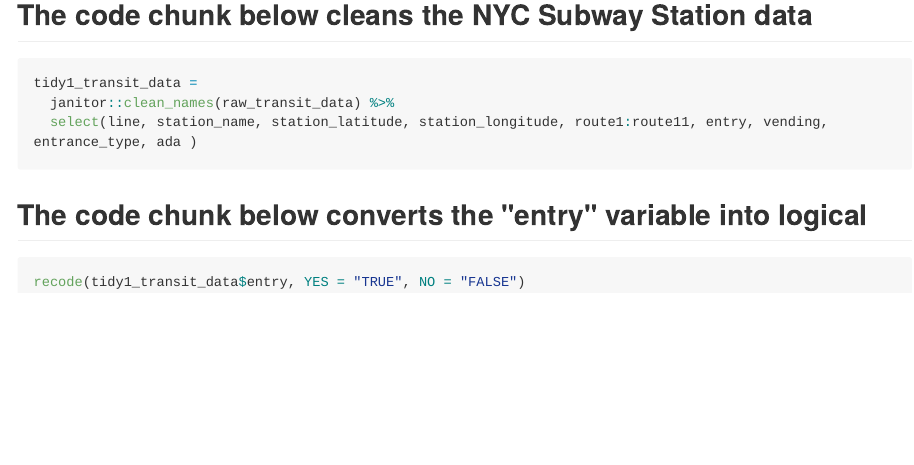
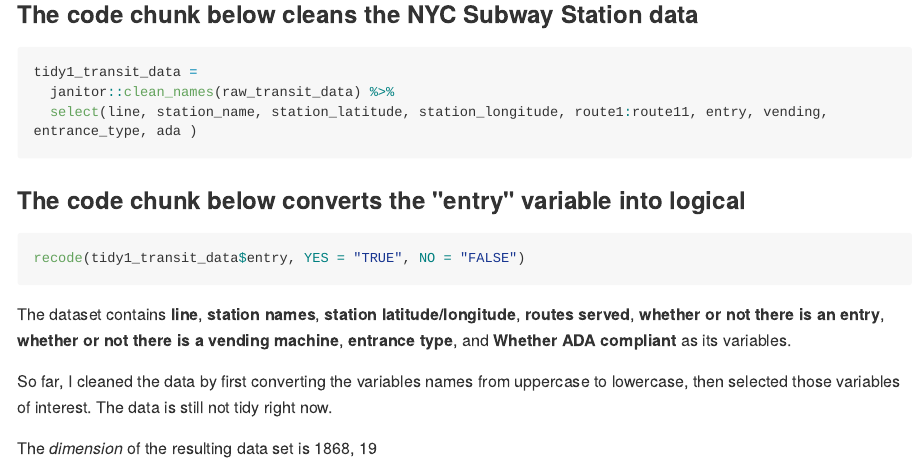
Before and after one commit to owen633/p8105_hw2_jl5296, an R Markdown document (p8105_hw2_jl5296.Rmd): the page in a window 1100 px wide, from 760 px down before the commit and from 740 px down after it, so that both start at the same text. The pictures show the output file p8105_hw2_jl5296.md that the author committed with the source, drawn offline in the style of GitHub; long lines of code are wrapped.

Commit message:
short paragraph summary of initial cleaning written

````diff
--- a/p8105_hw2_jl5296.Rmd
+++ b/p8105_hw2_jl5296.Rmd
@@ -17,7 +17,7 @@ library(tidyverse)
 raw_transit_data = read_csv(file = "./hw2_data/NYC_Transit_Subway_Entrance_And_Exit_Data.csv")
 
 ```
-## The code chunk below cleans the NYC Subway Station data
+### The code chunk below cleans the NYC Subway Station data
 
 ```{r clean_transit_data}
 tidy1_transit_data =
@@ -25,7 +25,12 @@ tidy1_transit_data =
   select(line, station_name, station_latitude, station_longitude, route1:route11, entry, vending, entrance_type, ada )
 
 ```
-## The code chunk below converts the "entry" variable into logical
+### The code chunk below converts the "entry" variable into logical
 ```{r convert_variable, eval = FALSE}
 recode(tidy1_transit_data$entry, YES = "TRUE", NO = "FALSE")
 ```
+The dataset contains **line**, **station names**, **station latitude/longitude**, **routes served**, **whether or not there is an entry**, **whether or not there is a vending machine**, **entrance type**, and **Whether ADA compliant** as its variables.
+
+So far, I cleaned the data by first converting the variables names from uppercase to lowercase, then selected those variables of interest. The data is still not tidy right now.
+
+The *dimension* of the resulting data set is `r dim(tidy1_transit_data)`
````
Also changed, not shown: p8105_hw2_jl5296.md, p8105_hw2_jl5296.Rmd (2 more changed lines).
